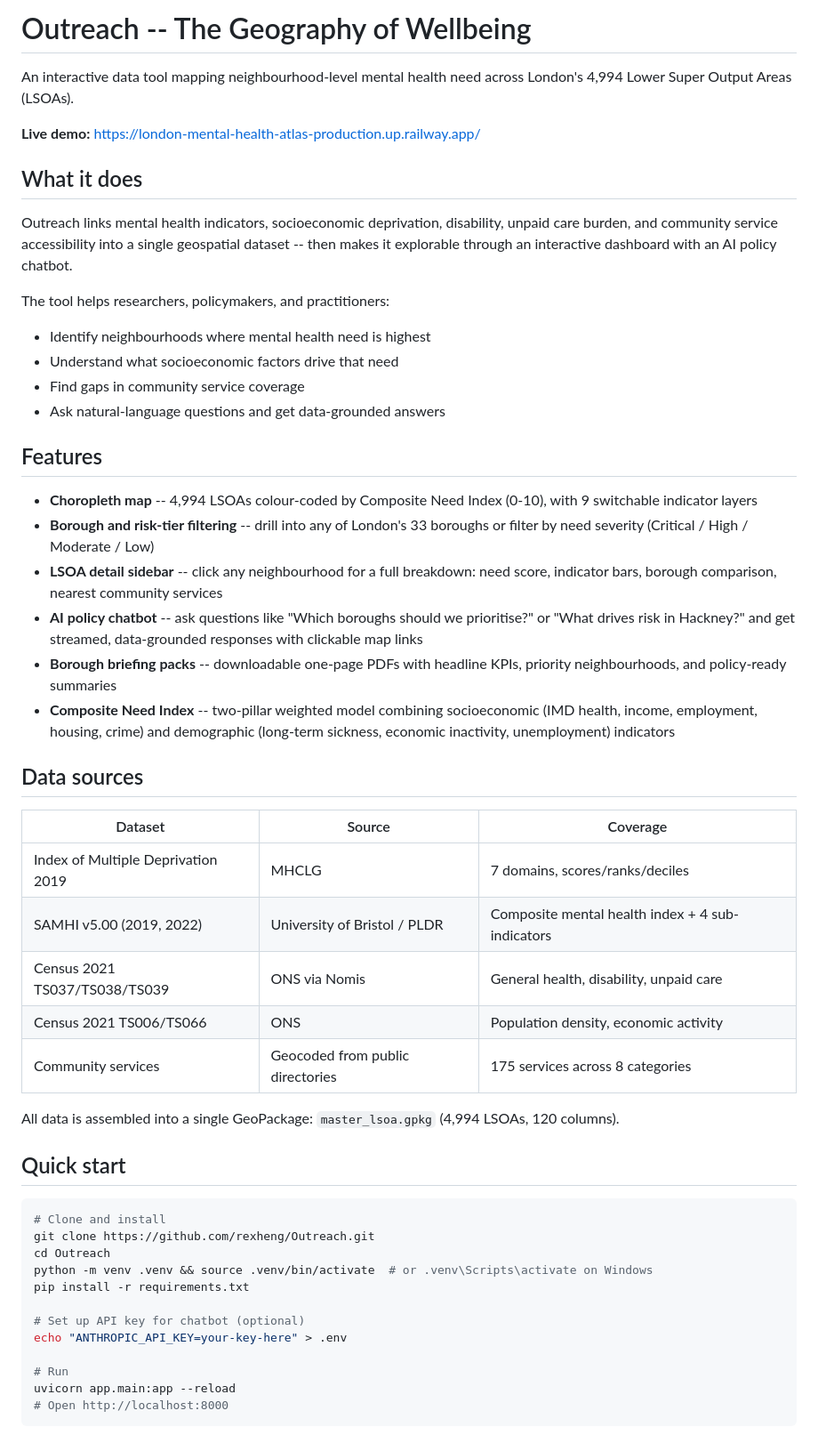
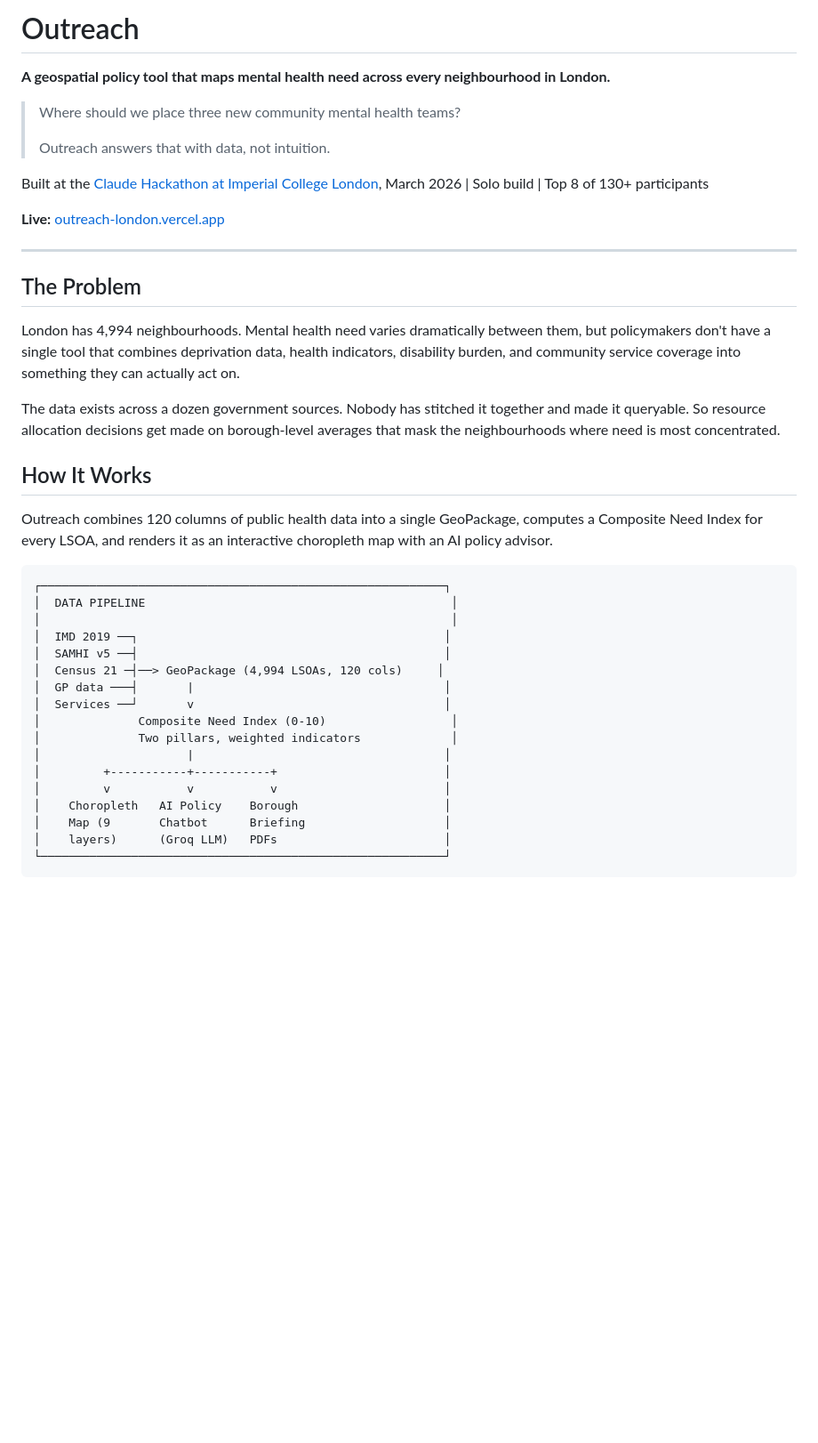
Before and after one commit to rexheng/Outreach, a Markdown page: README.md, the part around one of its changes. Shown at 89% size. GitHub-like rendering; blank space fills up the shorter version.

Commit message:
docs: rewrite README with problem/solution narrative and hackathon context

````diff
--- a/README.md
+++ b/README.md
@@ -1,54 +1,44 @@
-# Outreach -- The Geography of Wellbeing
+# Outreach
 
-An interactive data tool mapping neighbourhood-level mental health need across London's 4,994 Lower Super Output Areas (LSOAs).
+**A geospatial policy tool that maps mental health need across every neighbourhood in London.**
 
-**Live demo:** https://london-mental-health-atlas-production.up.railway.app/
+> Where should we place three new community mental health teams?
+>
+> Outreach answers that with data, not intuition.
 
-## What it does
+Built at the [Claude Hackathon at Imperial College London](https://claude-hackathon-at-imperial.devpost.com/), March 2026 | Solo build | Top 8 of 130+ participants
 
-Outreach links mental health indicators, socioeconomic deprivation, disability, unpaid care burden, and community service accessibility into a single geospatial dataset -- then makes it explorable through an interactive dashboard with an AI policy chatbot.
+**Live:** [outreach-london.vercel.app](https://outreach-london.vercel.app)
 
-The tool helps researchers, policymakers, and practitioners:
-- Identify neighbourhoods where mental health need is highest
-- Understand what socioeconomic factors drive that need
-- Find gaps in community service coverage
-- Ask natural-language questions and get data-grounded answers
+---
 
-## Features
+## The Problem
 
-- **Choropleth map** -- 4,994 LSOAs colour-coded by Composite Need Index (0-10), with 9 switchable indicator layers
-- **Borough and risk-tier filtering** -- drill into any of London's 33 boroughs or filter by need severity (Critical / High / Moderate / Low)
-- **LSOA detail sidebar** -- click any neighbourhood for a full breakdown: need score, indicator bars, borough comparison, nearest community services
-- **AI policy chatbot** -- ask questions like "Which boroughs should we prioritise?" or "What drives risk in Hackney?" and get streamed, data-grounded responses with clickable map links
-- **Borough briefing packs** -- downloadable one-page PDFs with headline KPIs, priority neighbourhoods, and policy-ready summaries
-- **Composite Need Index** -- two-pillar weighted model combining socioeconomic (IMD health, income, employment, housing, crime) and demographic (long-term sickness, economic inactivity, unemployment) indicators
+London has 4,994 neighbourhoods. Mental health need varies dramatically between them, but policymakers don't have a single tool that combines deprivation data, health indicators, disability burden, and community service coverage into something they can actually act on.
 
-## Data sources
+The data exists across a dozen government sources. Nobody has stitched it together and made it queryable. So resource allocation decisions get made on borough-level averages that mask the neighbourhoods where need is most concentrated.
 
-| Dataset | Source | Coverage |
-|---------|--------|----------|
-| Index of Multiple Deprivation 2019 | MHCLG | 7 domains, scores/ranks/deciles |
-| SAMHI v5.00 (2019, 2022) | University of Bristol / PLDR | Composite mental health index + 4 sub-indicators |
-| Census 2021 TS037/TS038/TS039 | ONS via Nomis | General health, disability, unpaid care |
-| Census 2021 TS006/TS066 | ONS | Population density, economic activity |
-| Community services | Geocoded from public directories | 175 services across 8 categories |
+## How It Works
 
-All data is assembled into a single GeoPackage: `master_lsoa.gpkg` (4,994 LSOAs, 120 columns).
+Outreach combines 120 columns of public health data into a single GeoPackage, computes a Composite Need Index for every LSOA, and renders it as an interactive choropleth map with an AI policy advisor.
 
-## Quick start
-
-```bash
-# Clone and install
-git clone https://github.com/rexheng/Outreach.git
-cd Outreach
-python -m venv .venv && source .venv/bin/activate  # or .venv\Scripts\activate on Windows
-pip install -r requirements.txt
-
-# Set up API key for chatbot (optional)
-echo "ANTHROPIC_API_KEY=your-key-here" > .env
-
-# Run
-uvicorn app.main:app --reload
-# Open http://localhost:8000
+```
+┌──────────────────────────────────────────────────────────┐
+│  DATA PIPELINE                                            │
+│                                                           │
+│  IMD 2019 ──┐                                            │
+│  SAMHI v5 ──┤                                            │
+│  Census 21 ─┤──> GeoPackage (4,994 LSOAs, 120 cols)     │
+│  GP data ───┤       |                                    │
+│  Services ──┘       v                                    │
+│              Composite Need Index (0-10)                  │
+│              Two pillars, weighted indicators             │
+│                     |                                    │
+│         +-----------+-----------+                        │
+│         v           v           v                        │
+│    Choropleth   AI Policy    Borough                     │
+│    Map (9       Chatbot      Briefing                    │
+│    layers)      (Groq LLM)   PDFs                        │
+└──────────────────────────────────────────────────────────┘
 ```
 
````
Also changed, not shown: other parts of README.md (+111 -27 lines).
